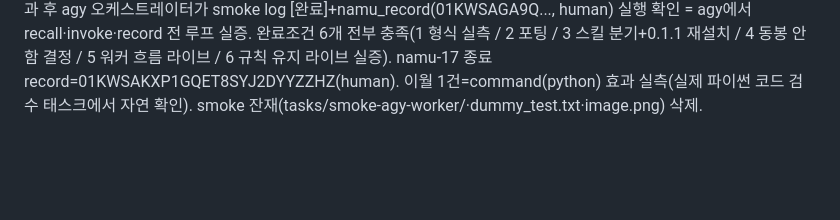
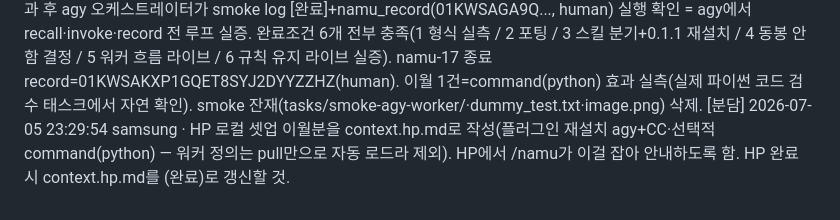
Before and after one commit to onmiso-hash/namu-agent, a Markdown page: tasks/namu-17-subagent-parity/log.md, the part around the change. Drawn GitHub-style; blank space fills up the shorter version.

Commit message:
docs(task): add #17 HP setup carryover (context.hp.md for /namu guidance)
Co-Authored-By: Claude Fable 5 <noreply@anthropic.com>

```diff
--- a/tasks/namu-17-subagent-parity/log.md
+++ b/tasks/namu-17-subagent-parity/log.md
@@ -15,3 +15,4 @@
 [결정] 2026-07-05 23:07:58 samsung · 사용자 승인 2건 실행: ① agy settings.json allow에 command(python) 추가(서브에이전트 run_command 승인 큐 60초 타임아웃 처방 — reviewer가 py_compile·pytest 승인 없이 실행 가능) ② 플러그인 재설치: agy `agy plugin install ./namu-plugin` 성공(skills·mcpServers·hooks 각 1, 설치본에 invoke_subagent 분기 반영 grep 확인. 출력에 "agents: skipped (not found)"=봉투 agents 카테고리 실재 방증, 4번 결정대로 미사용) / CC `claude plugin update namu@namu-marketplace --scope local` 0.1.0→0.1.1 성공(적용은 CC 재시작 시). 남은 것=최종 라이브 1회(agy 새 세션서 /namu-task로 소형 작업 — 스킬 분기·command(python)·워커 흐름 통합 확인) 후 task 종료 판단.
 [검증] 2026-07-05 23:19:27 samsung · 최종 통합 라이브(사용자 agy 세션, /namu-task smoke-agy-worker) **통과** — 스크린샷+디스크 물증(tasks/smoke-agy-worker/ 상태 파일) 대조 확인: ① 스킬 분기 실동작(0.1.1 설치본, 오케스트레이터가 namu-coder→namu-reviewer를 이름으로 호출, agy서 /namu-task 안 깨짐=완료조건 3번 라이브 확인) ② 상태 북엔드 실동작(log.md에 [시작]→recall→[분담]×2→[결정] pass, 초단위·machine 도장·고정 태그 전부 SKILL.md 형식 준수 + context.samsung.md 갱신) ③ recall은 오케스트레이터만 호출(log 실증) ④ 검수 게이트: pass 후에도 자동 진행 없이 사용자 선택지(통과/재실행/중단) 제시하고 대기 = 게이트 규칙 라이브 확인. ⚠️ command(python) 효과는 미검증으로 남음 — 검증 태스크가 더미 텍스트 파일 생성이라 reviewer가 린터 돌릴 일 없었음(사유="파일 생성+내용 일치"). 실제 파이썬 코드 검수 태스크에서 자연 확인 예정. 남은 것=사용자가 agy 게이트서 ①통과 처리 선택(agy 오케스트레이터의 namu_record 실행까지 확인) → task 종료 절차.
 [완료] 2026-07-05 23:23:53 samsung · task 종료 — 사용자 게이트 통과 후 agy 오케스트레이터가 smoke log [완료]+namu_record(01KWSAGA9Q..., human) 실행 확인 = agy에서 recall·invoke·record 전 루프 실증. 완료조건 6개 전부 충족(1 형식 실측 / 2 포팅 / 3 스킬 분기+0.1.1 재설치 / 4 동봉 안 함 결정 / 5 워커 흐름 라이브 / 6 규칙 유지 라이브 실증). namu-17 종료 record=01KWSAKXP1GQET8SYJ2DYYZZHZ(human). 이월 1건=command(python) 효과 실측(실제 파이썬 코드 검수 태스크에서 자연 확인). smoke 잔재(tasks/smoke-agy-worker/·dummy_test.txt·image.png) 삭제.
+[분담] 2026-07-05 23:29:54 samsung · HP 로컬 셋업 이월분을 context.hp.md로 작성(플러그인 재설치 agy+CC·선택적 command(python) — 워커 정의는 pull만으로 자동 로드라 제외). HP에서 /namu가 이걸 잡아 안내하도록 함. HP 완료 시 context.hp.md를 (완료)로 갱신할 것.
```
Also changed, not shown: tasks/namu-17-subagent-parity/context.hp.md (added, +17 -0 lines).
